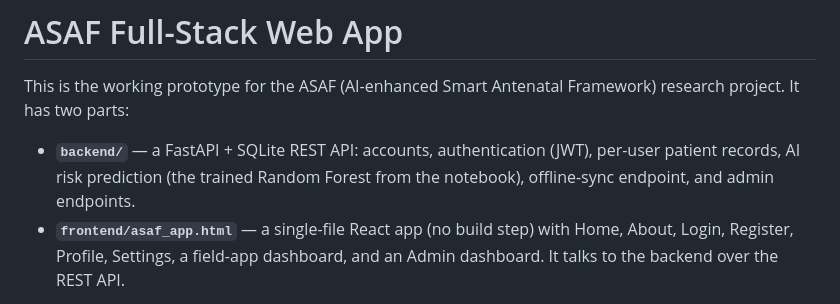
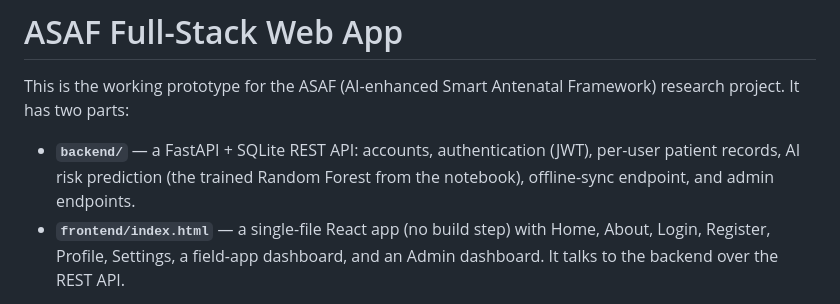
Before and after one commit to AdepuPrasanna/ASAF, a Markdown page: README.md, the part around the change. Drawn GitHub-style.

```diff
--- a/README.md
+++ b/README.md
@@ -6,7 +6,7 @@ research project. It has two parts:
 - **`backend/`** — a FastAPI + SQLite REST API: accounts, authentication (JWT),
   per-user patient records, AI risk prediction (the trained Random Forest from the
   notebook), offline-sync endpoint, and admin endpoints.
-- **`frontend/asaf_app.html`** — a single-file React app (no build step) with
+- **`frontend/index.html`** — a single-file React app (no build step) with
   Home, About, Login, Register, Profile, Settings, a field-app dashboard, and an
   Admin dashboard. It talks to the backend over the REST API.
 
```
